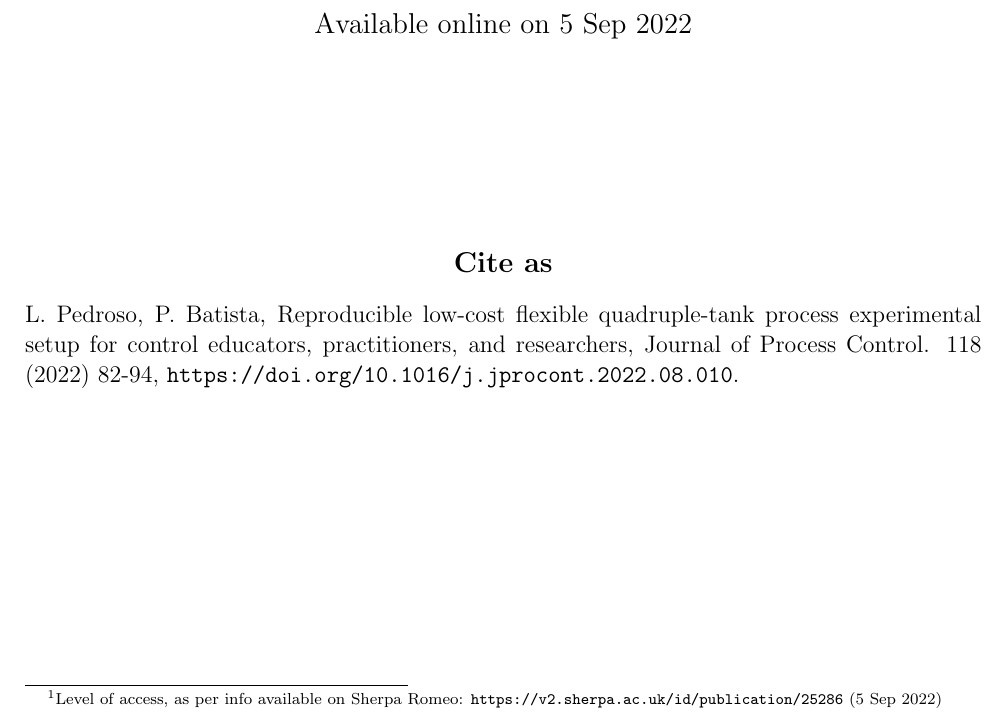
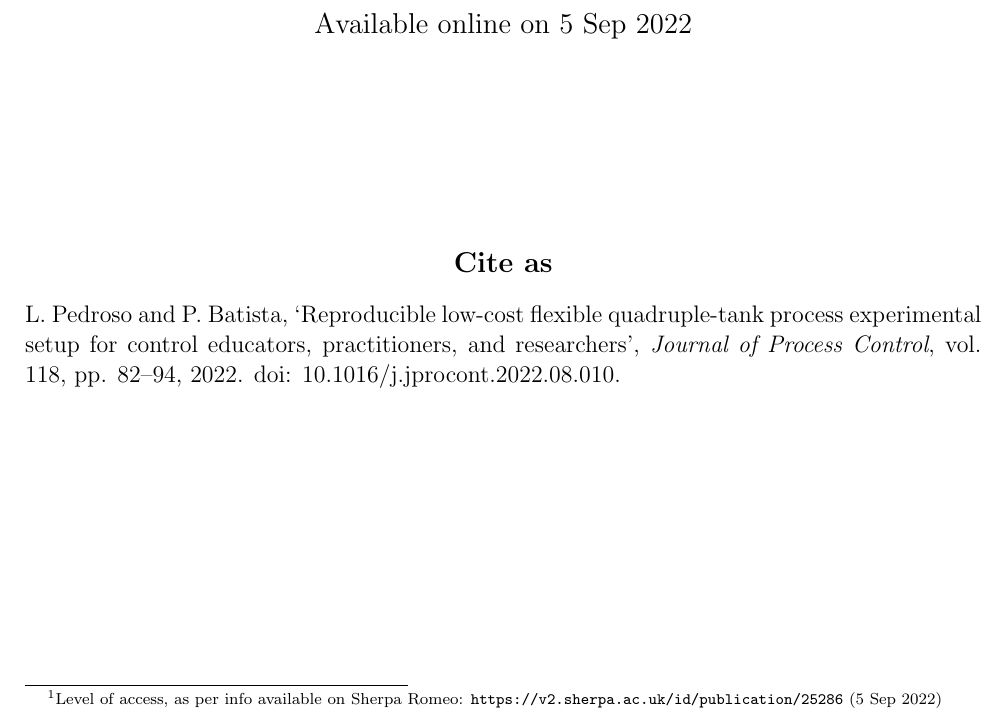
Before and after one commit to leonardopedroso/goa-cover-latex, a LaTeX problem sheet (example.tex, which reads goacover.cls): part of the page, cut so that both start at the same text. Compiled offline with pdfLaTeX.

Commit message:
added possibility of no footer

```diff
--- a/example.tex
+++ b/example.tex
@@ -1,20 +1,21 @@
 \documentclass{goacover}
 
-% Title (\maketitle)
+% ----- Title (\maketitle) -----
 \pubtitle{Reproducible low-cost flexible quadruple-tank process experimental setup for control educators, practitioners, and researchers}
 \author[1]{Leonardo Pedroso}
 \author[1]{Pedro Batista}
 \affil[1]{Institute for Systems and Robotics, Instituto Superior T\'ecnico, Universidade de Lisboa, Portugal}
 
-% Version (\makeversion)
+% ----- Version (\makeversion) -----
 \pubversion{Published}
 \pubstate{Available online}
 \pubstatedate{5 Sep 2022}
+% If \pubsherpa is undefined - no footer is typeset
 \pubsherpa{https://v2.sherpa.ac.uk/id/publication/25286}
 \pubsherpadate{5 Sep 2022}
 
-% Cite as (\makeciteas)
-\pubcitation{L. Pedroso, P. Batista, Reproducible low-cost flexible quadruple-tank process experimental setup for control educators, practitioners, and researchers, Journal of Process Control. 118 (2022) 82-94, \url{https://doi.org/10.1016/j.jprocont.2022.08.010}.}
+% ----- Cite as (\makeciteas) -----
+\pubcitation{L. Pedroso and P. Batista, ‘Reproducible low-cost flexible quadruple-tank process experimental setup for control educators, practitioners, and researchers’, \textit{Journal of Process Control}, vol. 118, pp. 82–94, 2022. doi: \href{https://doi.org/10.1016/j.jprocont.2022.08.010}{10.1016/j.jprocont.2022.08.010}.}
 
 \begin{document}
 	\maketitle
--- a/goacover.cls
+++ b/goacover.cls
@@ -39,7 +39,11 @@
 
 \newcommand{\makeversion}{
 	\begin{center}
+		 \ifdefined\@pubsherpa
 		{\LARGE \textbf{\@pubversion{} version}\footnote{ Level of access, as per info available on Sherpa Romeo: \url{\@pubsherpa} (\@pubsherpadate)}}\\
+		\else
+		{\LARGE \textbf{\@pubversion{} version}}\\
+		\fi
 		\vspace{0.5cm}
 		{\Large  \@pubstate{} on \@pubstatedate}
 	\end{center}
```
Also changed, not shown: example.pdf.
